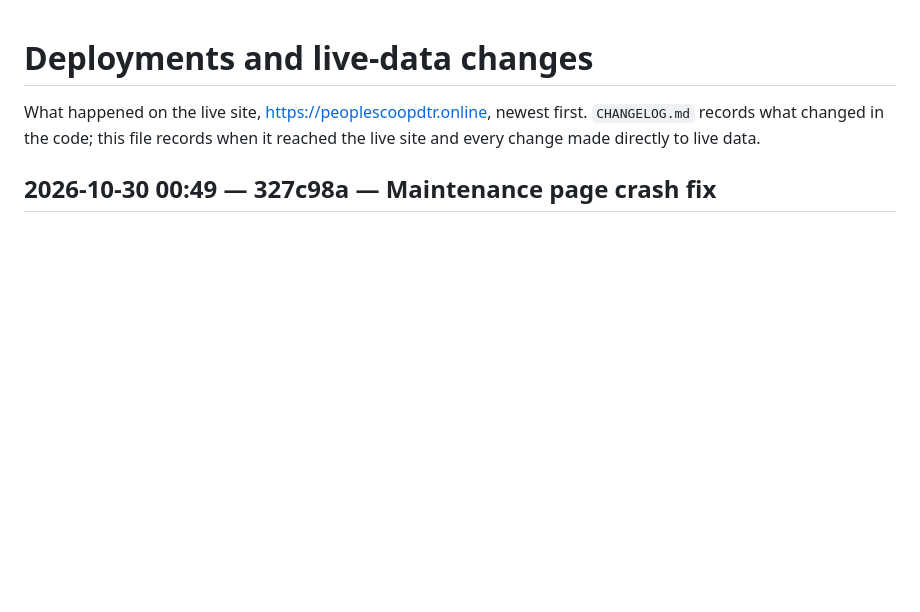
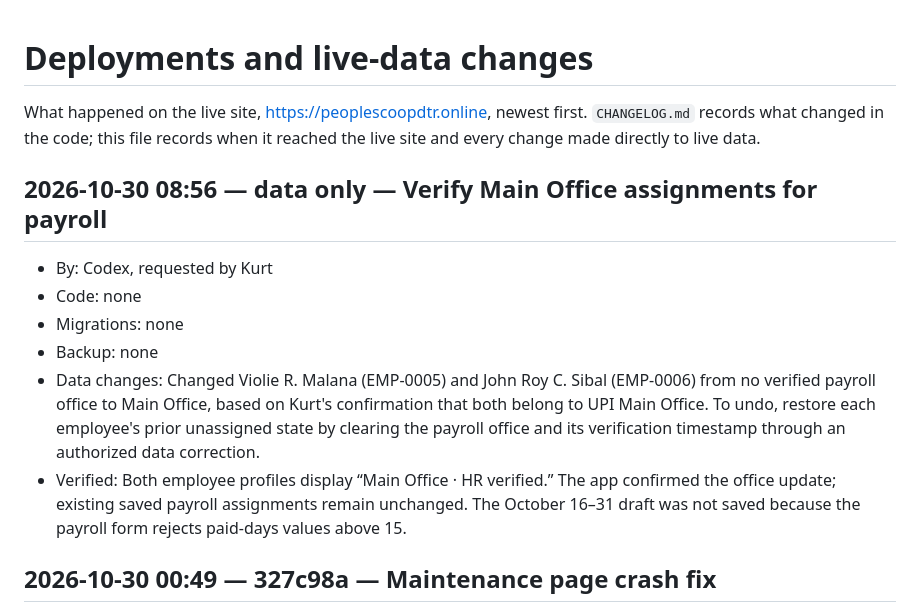
Before and after one commit to aokisan0924/pmpc-mngnt-system, a Markdown page: DEPLOYMENTS.md, the part around the change. Rendered like a GitHub page; blank space fills up the shorter version.

Commit message:
docs(deploy): record verified payroll office assignments

```diff
--- a/DEPLOYMENTS.md
+++ b/DEPLOYMENTS.md
@@ -1,6 +1,14 @@
 # Deployments and live-data changes
 
 What happened on the live site, https://peoplescoopdtr.online, newest first. `CHANGELOG.md` records what changed in the code; this file records when it reached the live site and every change made directly to live data.
+
+## 2026-10-30 08:56 — data only — Verify Main Office assignments for payroll
+- By: Codex, requested by Kurt
+- Code: none
+- Migrations: none
+- Backup: none
+- Data changes: Changed Violie R. Malana (EMP-0005) and John Roy C. Sibal (EMP-0006) from no verified payroll office to Main Office, based on Kurt's confirmation that both belong to UPI Main Office. To undo, restore each employee's prior unassigned state by clearing the payroll office and its verification timestamp through an authorized data correction.
+- Verified: Both employee profiles display “Main Office · HR verified.” The app confirmed the office update; existing saved payroll assignments remain unchanged. The October 16–31 draft was not saved because the payroll form rejects paid-days values above 15.
 
 ## 2026-10-30 00:49 — 327c98a — Maintenance page crash fix
 - By: Claude, requested by Kurt
```
